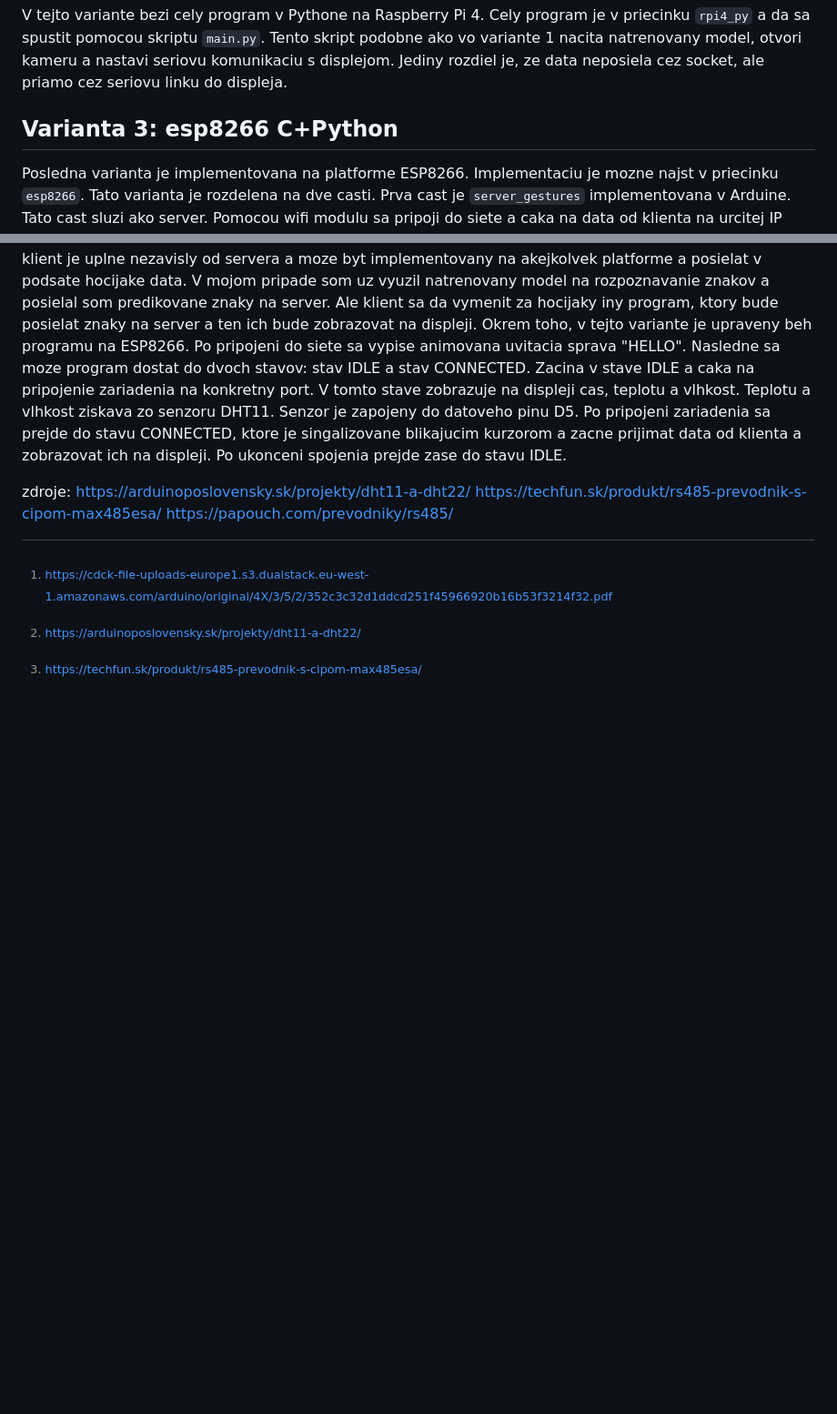
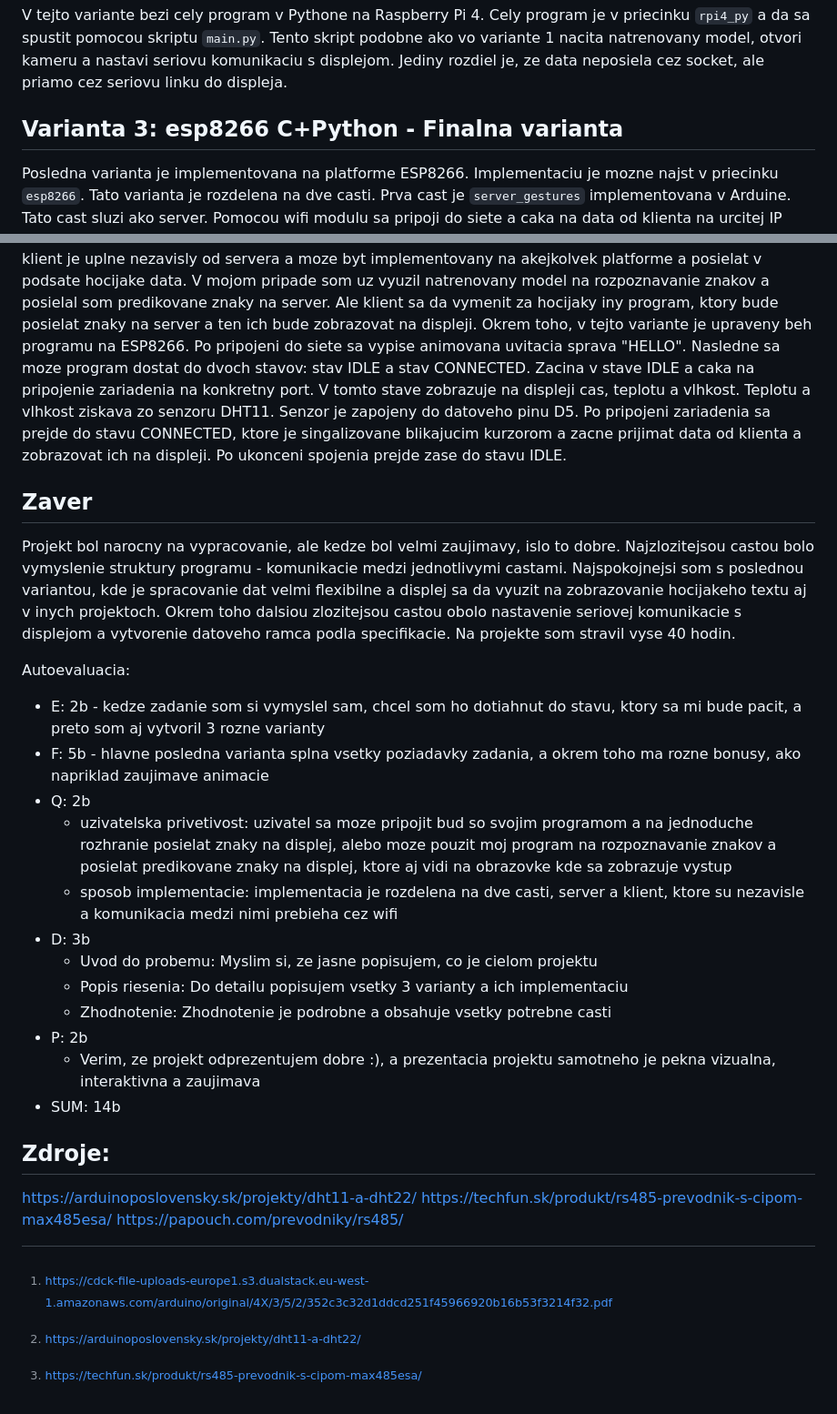
Before and after one commit to misobalogh/Sign-language-flipdot-display, a Markdown page: DOCS.md, 2 parts joined by grey strips. Shown: that part at 91% size. Drawn GitHub-style; blank space fills up the shorter version.

Commit message:
docs: conclusion + autoevaluation

```diff
--- a/DOCS.md
+++ b/DOCS.md
@@ -132,14 +133,34 @@ Program treba spustit v dvoch terminaloch. V jednom treba spustit `main.py` a v
 V tejto variante bezi cely program v Pythone na Raspberry Pi 4. Cely program je v priecinku `rpi4_py`
 a da sa spustit pomocou skriptu `main.py`. Tento skript podobne ako vo variante 1 nacita natrenovany model, otvori kameru a nastavi seriovu komunikaciu s displejom. Jediny rozdiel je, ze data neposiela cez socket, ale priamo cez seriovu linku do displeja.
 
-## Varianta 3: esp8266 C+Python
+## Varianta 3: esp8266 C+Python - Finalna varianta
 
 Posledna varianta je implementovana na platforme ESP8266. Implementaciu je mozne najst v priecinku `esp8266`.
 Tato varianta je rozdelena na dve casti. Prva cast je `server_gestures` implementovana v Arduine. Tato cast sluzi ako server.
 Pomocou wifi modulu sa pripoji do siete a caka na data od klienta na urcitej IP adrese a porte. Data od klienta posiela na seriovu linku a tie sa zobrazuju na displeji. Seriova linka je pripojena na prevodinka RS845 na datovych pinoch D2 (TX) a D3 (RX). Velkou vyhodou tejto varianty je, ze klient je uplne nezavisly od servera a moze byt implementovany na akejkolvek platforme a posielat v podsate hocijake data. V mojom pripade som uz vyuzil natrenovany model na rozpoznavanie znakov a posielal som predikovane znaky na server. Ale klient sa da vymenit za hocijaky iny program, ktory bude posielat znaky na server a ten ich bude zobrazovat na displeji. Okrem toho, v tejto variante je upraveny beh programu na ESP8266. Po pripojeni do siete sa vypise animovana uvitacia sprava "HELLO". Nasledne sa moze program dostat do dvoch stavov: stav IDLE a stav CONNECTED. Zacina v stave IDLE a caka na pripojenie zariadenia na konkretny port. V tomto stave zobrazuje na displeji cas, teplotu a vlhkost. Teplotu a vlhkost ziskava zo senzoru DHT11. Senzor je zapojeny do datoveho pinu D5. Po pripojeni zariadenia sa prejde do stavu CONNECTED, ktore je singalizovane blikajucim kurzorom a zacne prijimat data od klienta a zobrazovat ich na displeji. Po ukonceni spojenia prejde zase do stavu IDLE.
 
 
-zdroje: https://arduinoposlovensky.sk/projekty/dht11-a-dht22/
+## Zaver
+
+Projekt bol narocny na vypracovanie, ale kedze bol velmi zaujimavy, islo to dobre. Najzlozitejsou castou bolo vymyslenie struktury programu - komunikacie medzi jednotlivymi castami. Najspokojnejsi som s poslednou variantou, kde je spracovanie dat velmi flexibilne a displej sa da vyuzit na zobrazovanie hocijakeho textu aj v inych projektoch.
+Okrem toho dalsiou zlozitejsou castou obolo nastavenie seriovej komunikacie s displejom a vytvorenie datoveho ramca podla specifikacie. Na projekte som stravil vyse 40 hodin.
+
+Autoevaluacia:
+- E: 2b - kedze zadanie som si vymyslel sam, chcel som ho dotiahnut do stavu, ktory sa mi bude pacit, a preto som aj vytvoril 3 rozne varianty
+- F: 5b - hlavne posledna varianta splna vsetky poziadavky zadania, a okrem toho ma rozne bonusy, ako napriklad zaujimave animacie
+- Q: 2b
+    - uzivatelska privetivost: uzivatel sa moze pripojit bud so svojim programom a na jednoduche rozhranie posielat znaky na displej, alebo moze pouzit moj program na rozpoznavanie znakov a posielat predikovane znaky na displej, ktore aj vidi na obrazovke kde sa zobrazuje vystup
+    - sposob implementacie: implementacia je rozdelena na dve casti, server a klient, ktore su nezavisle a komunikacia medzi nimi prebieha cez wifi
+- D: 3b
+    - Uvod do probemu: Myslim si, ze jasne popisujem, co je cielom projektu
+    - Popis riesenia: Do detailu popisujem vsetky 3 varianty a ich implementaciu
+    - Zhodnotenie: Zhodnotenie je podrobne a obsahuje vsetky potrebne casti
+- P: 2b
+    - Verim, ze projekt odprezentujem dobre :), a prezentacia projektu samotneho je pekna vizualna, interaktivna a zaujimava
+- SUM: 14b
+
+## Zdroje:
+https://arduinoposlovensky.sk/projekty/dht11-a-dht22/
 https://techfun.sk/produkt/rs485-prevodnik-s-cipom-max485esa/
 https://papouch.com/prevodniky/rs485/
 
```
Also changed, not shown: other parts of DOCS.md (+5 -4 lines).
